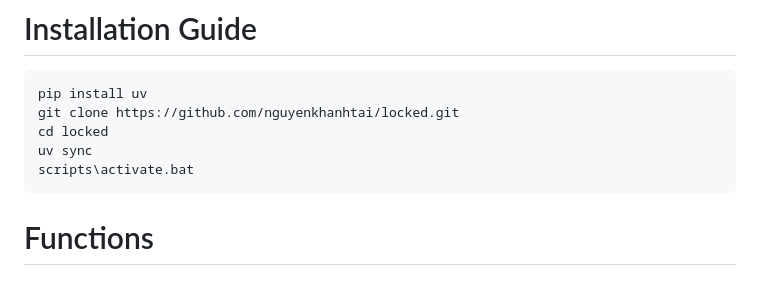
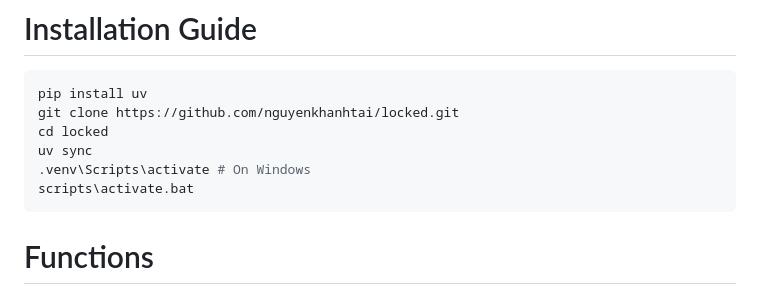
Before and after one commit to nguyenkhanhtai/locked, a Markdown page: README.md, the part around the change. Rendered like a GitHub page.

Commit message:
Feat: Add activating virtual environment

````diff
--- a/README.md
+++ b/README.md
@@ -22,6 +22,7 @@ pip install uv
 git clone https://github.com/nguyenkhanhtai/locked.git
 cd locked
 uv sync
+.venv\Scripts\activate # On Windows
 scripts\activate.bat
 ```
 
````
